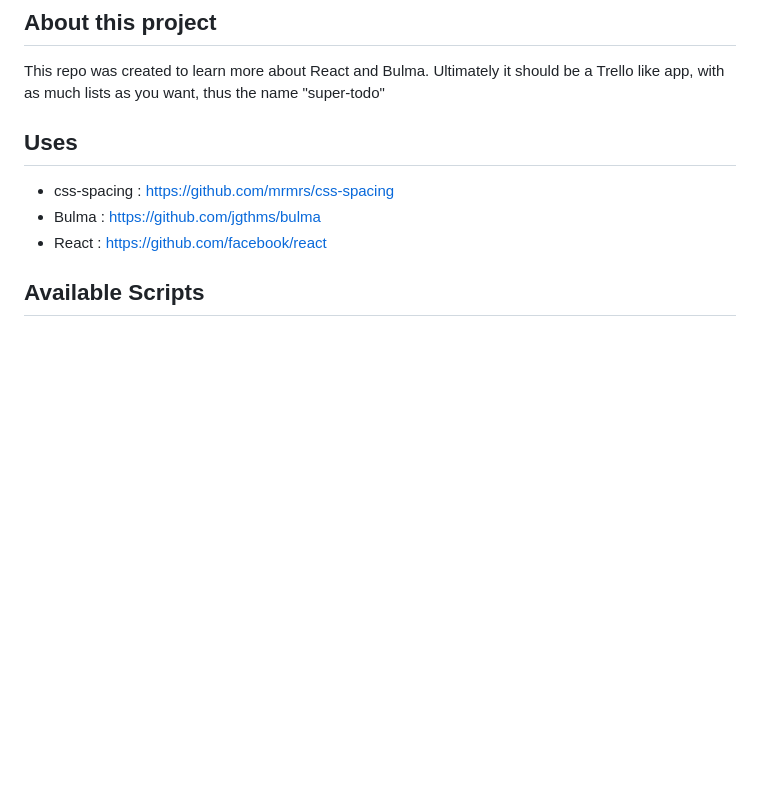
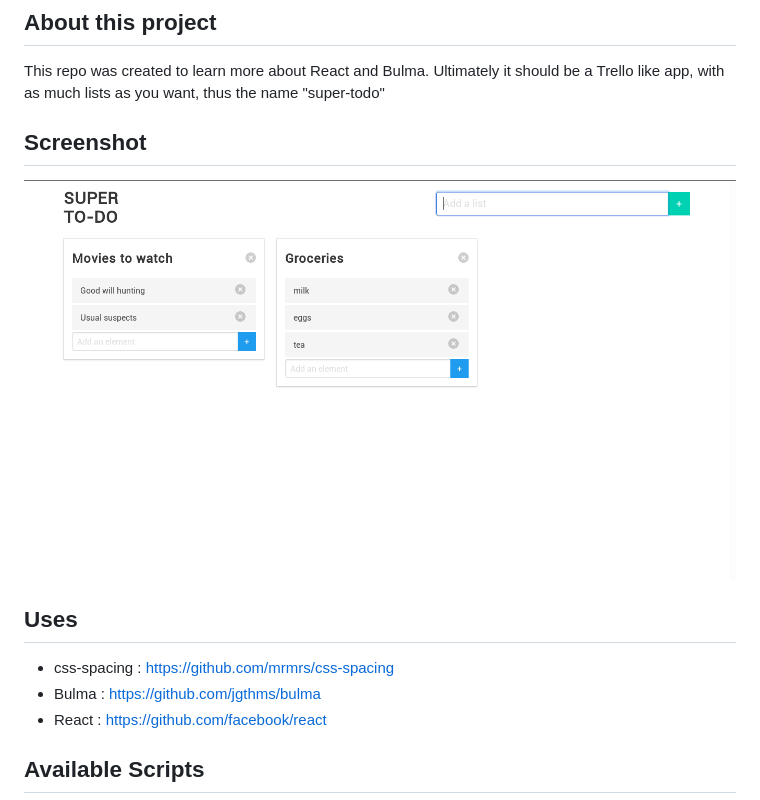
Before and after one commit to GuillaumeTech/supertodo, a Markdown page: README.md, the part around the change. Rendered like a GitHub page; pictures changed too: screen.png (added); blank space fills up the shorter version.

Commit message:
remplaced the .css by a CDN for bulma and added a screenchot in the Readme

```diff
--- a/README.md
+++ b/README.md
@@ -3,6 +3,10 @@ This project was bootstrapped with [Create React App](https://github.com/faceboo
 ## About this project
 
 This repo was created to learn more about React and Bulma. Ultimately it should be a Trello like app, with as much lists as you want, thus the name "super-todo"
+
+## Screenshot
+
+![app screen](screen.png)
 
 ## Uses
 * css-spacing : https://github.com/mrmrs/css-spacing
```
Also changed, not shown: 3 other files.
